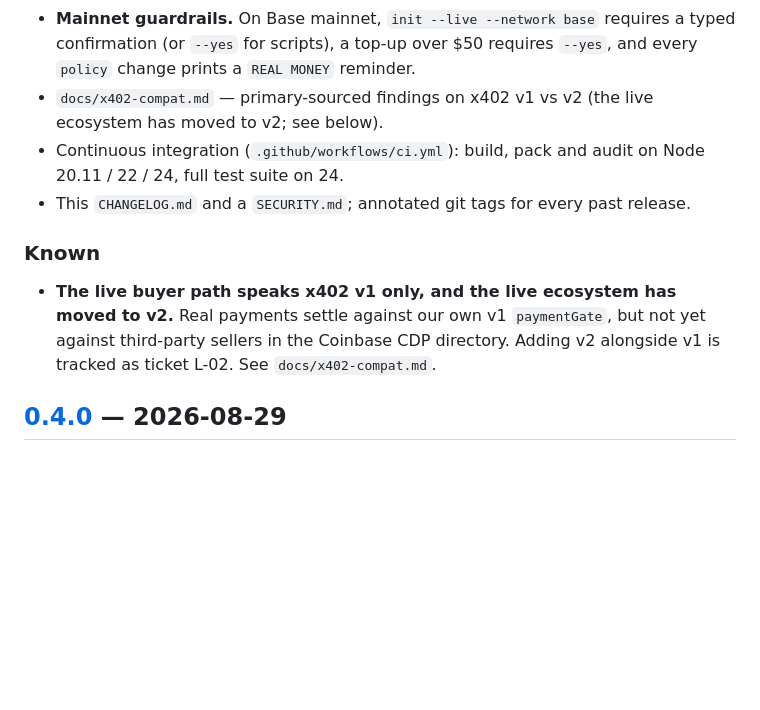
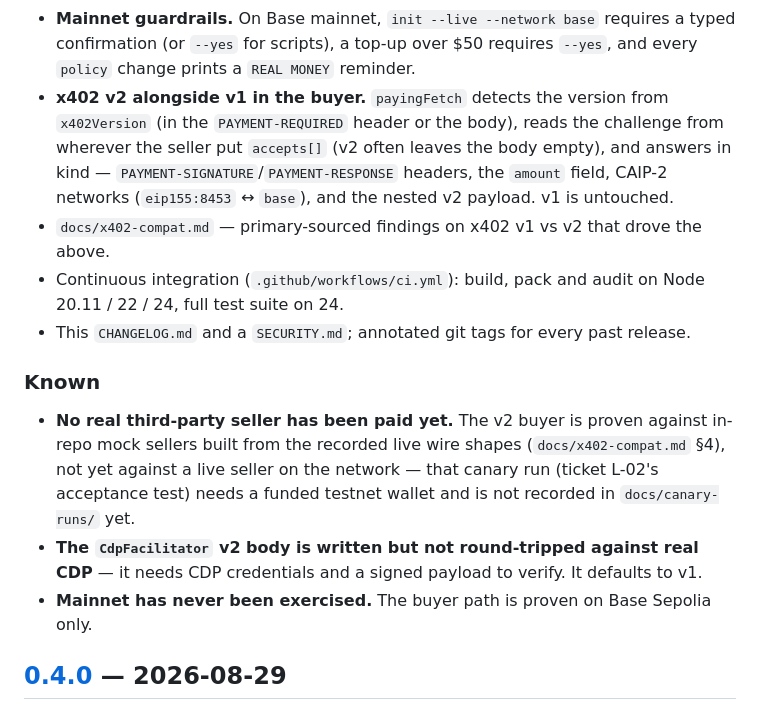
Before and after one commit to fskroes/AllowanceKit, a Markdown page: CHANGELOG.md, the part around the change. Rendered like a GitHub page; blank space fills up the shorter version.

Commit message:
docs: reflect v1+v2 buyer honestly (post-L-02)
The buyer now speaks v1 and v2, so the earlier 'v1 only' notes were stale. Update
CHANGELOG [Unreleased] and README 'Honest limitations': v2 added, but proven only
against in-repo mocks — no live third-party settlement recorded yet, and the
CdpFacilitator v2 body is unverified against real CDP.

Co-Authored-By: Claude Opus 4.8 (1M context) <noreply@anthropic.com>

```diff
--- a/CHANGELOG.md
+++ b/CHANGELOG.md
@@ -27,18 +27,26 @@ version compatibility, and release hygiene.
 - **Mainnet guardrails.** On Base mainnet, `init --live --network base` requires a
   typed confirmation (or `--yes` for scripts), a top-up over $50 requires `--yes`, and
   every `policy` change prints a `REAL MONEY` reminder.
-- `docs/x402-compat.md` — primary-sourced findings on x402 v1 vs v2 (the live
-  ecosystem has moved to v2; see below).
+- **x402 v2 alongside v1 in the buyer.** `payingFetch` detects the version from
+  `x402Version` (in the `PAYMENT-REQUIRED` header or the body), reads the challenge from
+  wherever the seller put `accepts[]` (v2 often leaves the body empty), and answers in
+  kind — `PAYMENT-SIGNATURE`/`PAYMENT-RESPONSE` headers, the `amount` field, CAIP-2
+  networks (`eip155:8453` ↔ `base`), and the nested v2 payload. v1 is untouched.
+- `docs/x402-compat.md` — primary-sourced findings on x402 v1 vs v2 that drove the above.
 - Continuous integration (`.github/workflows/ci.yml`): build, pack and audit on Node
   20.11 / 22 / 24, full test suite on 24.
 - This `CHANGELOG.md` and a `SECURITY.md`; annotated git tags for every past release.
 
 ### Known
 
-- **The live buyer path speaks x402 v1 only, and the live ecosystem has moved to v2.**
-  Real payments settle against our own v1 `paymentGate`, but not yet against
-  third-party sellers in the Coinbase CDP directory. Adding v2 alongside v1 is
-  tracked as ticket L-02. See `docs/x402-compat.md`.
+- **No real third-party seller has been paid yet.** The v2 buyer is proven against
+  in-repo mock sellers built from the recorded live wire shapes (`docs/x402-compat.md`
+  §4), not yet against a live seller on the network — that canary run (ticket L-02's
+  acceptance test) needs a funded testnet wallet and is not recorded in
+  `docs/canary-runs/` yet.
+- **The `CdpFacilitator` v2 body is written but not round-tripped against real CDP** —
+  it needs CDP credentials and a signed payload to verify. It defaults to v1.
+- **Mainnet has never been exercised.** The buyer path is proven on Base Sepolia only.
 
 ## [0.4.0] — 2026-08-29
 
```
Also changed, not shown: README.md (+2 -1 lines).
